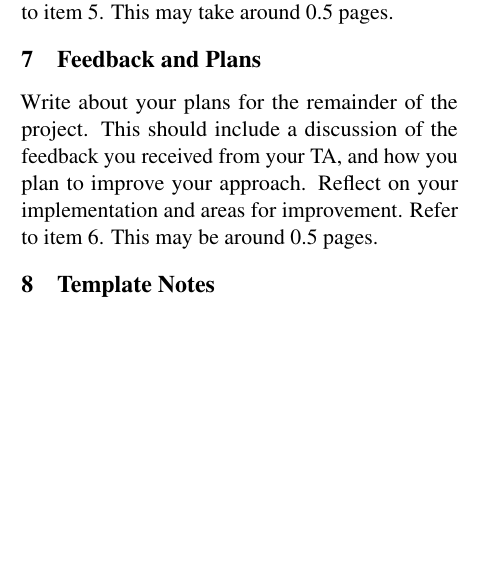
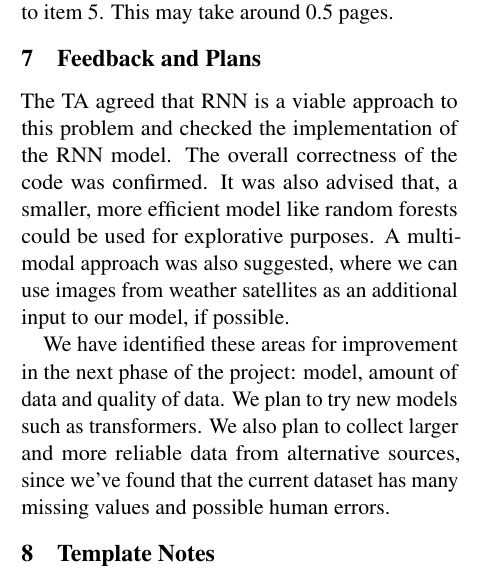
Before and after one commit to JamieEasterbrook/CS4AL3-Group36, a LaTeX document (report/main.tex): part of one column of page 2 of 3, cut so that both start at the same text, the shorter picture padded with empty space. Compiled offline with pdfLaTeX.

Commit message:
section 6

```diff
--- a/report/main.tex
+++ b/report/main.tex
@@ -136,8 +136,13 @@ How are you evaluating your model? What results do you have so far? What are you
 
 \section{Feedback and Plans}
 
-Write about your plans for the remainder of the project. This should include a discussion of the feedback you received from your TA, and how you plan to improve your approach. Reflect on your implementation and areas for improvement. Refer to item 6. This may be around 0.5 pages.
+The TA agreed that RNN is a viable approach to this problem and checked the implementation of the RNN model. The overall correctness of the code was confirmed.
+It was also advised that, a smaller, more efficient model like random forests could be used for explorative purposes.
+A multi-modal approach was also suggested, where we can use images from weather satellites as an additional input to our model, if possible.
 
+We have identified these areas for improvement in the next phase of the project: model, amount of data and quality of data.
+We plan to try new models such as transformers. We also plan to collect larger and more reliable data from alternative sources,
+since we've found that the current dataset has many missing values and possible human errors.
 \section{Template Notes}
 
 You can remove this section or comment it out, as it only contains instructions for how to use this template. You may use subsections in your document as you find appropriate.
```
